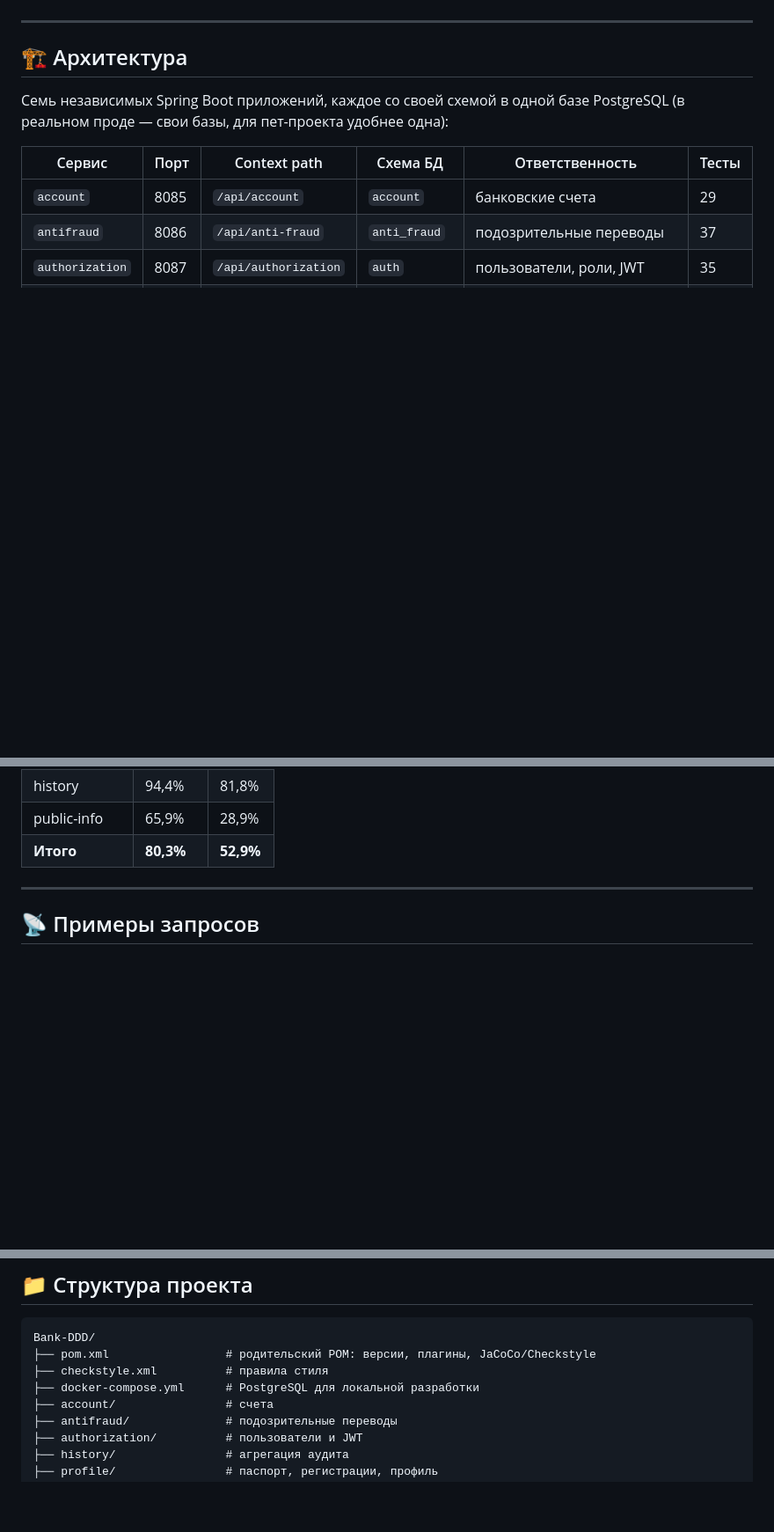
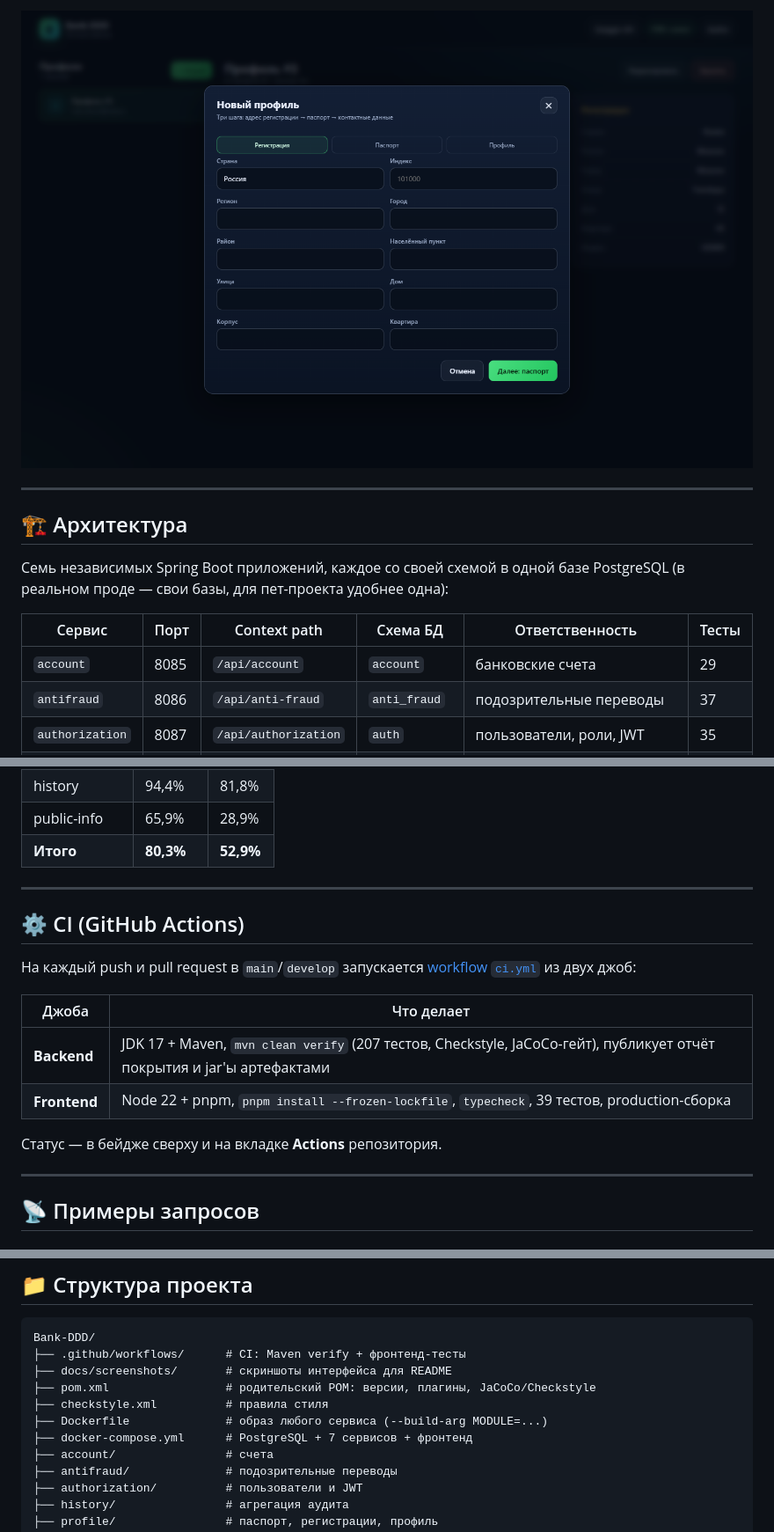
Before and after one commit to Daniil2022Ri/Bank-DDD, a Markdown page: README.md, 3 parts joined by grey strips. Shown at 88% size. GitHub-like rendering; pictures changed too: docs/screenshots/wizard.png (added); blank space fills up the shorter version.

````diff
--- a/README.md
+++ b/README.md
@@ -71,3 +87,4 @@ flowchart LR
+![Создание профиля](docs/screenshots/wizard.png)
 
 ---
 
@@ -302,6 +319,20 @@ pnpm test       # тесты фронтенда (Vitest + Testing Library)
 
 ---
 
+## ⚙️ CI (GitHub Actions)
+
+На каждый push и pull request в `main`/`develop` запускается
+[workflow `ci.yml`](.github/workflows/ci.yml) из двух джоб:
+
+| Джоба | Что делает |
+|---|---|
+| **Backend** | JDK 17 + Maven, `mvn clean verify` (207 тестов, Checkstyle, JaCoCo-гейт), публикует отчёт покрытия и jar'ы артефактами |
+| **Frontend** | Node 22 + pnpm, `pnpm install --frozen-lockfile`, `typecheck`, 39 тестов, production-сборка |
+
+Статус — в бейдже сверху и на вкладке **Actions** репозитория.
+
+---
+
 ## 📡 Примеры запросов
 
 ### Регистрация и логин
@@ -359,9 +390,12 @@ curl -X POST http://localhost:8091/api/public-info/banks \
 
 ```
 Bank-DDD/
+├── .github/workflows/      # CI: Maven verify + фронтенд-тесты
+├── docs/screenshots/       # скриншоты интерфейса для README
 ├── pom.xml                 # родительский POM: версии, плагины, JaCoCo/Checkstyle
 ├── checkstyle.xml          # правила стиля
-├── docker-compose.yml      # PostgreSQL для локальной разработки
+├── Dockerfile              # образ любого сервиса (--build-arg MODULE=...)
+├── docker-compose.yml      # PostgreSQL + 7 сервисов + фронтенд
 ├── account/                # счета
 ├── antifraud/              # подозрительные переводы
 ├── authorization/          # пользователи и JWT
````
Also changed, not shown: other parts of README.md (+17 -1 lines), docs/screenshots/login.png (added), docs/screenshots/profiles.png (added), 1 other file.
